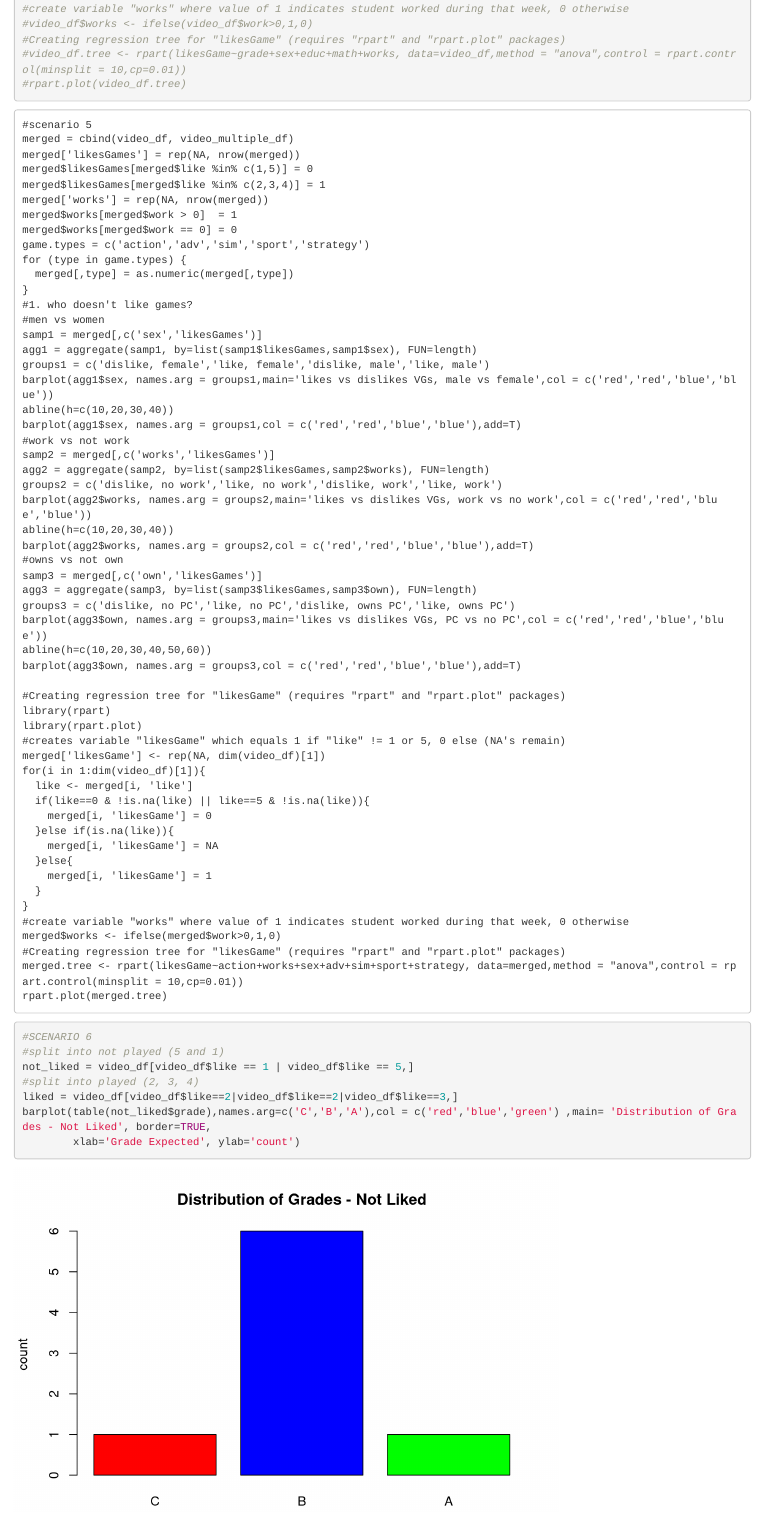
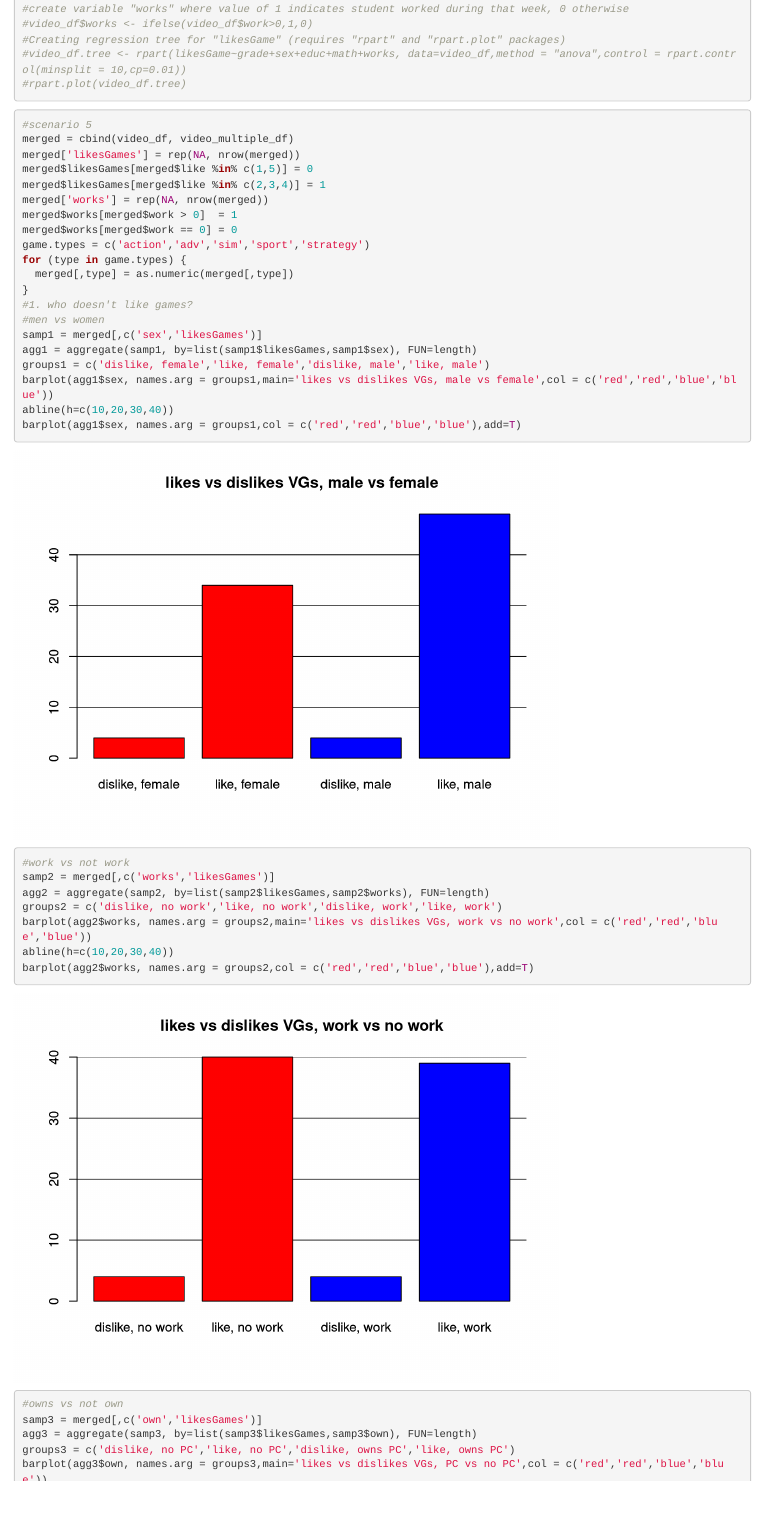
Before and after one commit to jtbenson116/MATH189-hw2, an R Markdown document (math189-homework02.Rmd): the page in a window 1100 px wide, from 7720 px down. Rendered offline with R 4.5, knitr and Pandoc, with nearby package versions; code that draws random numbers runs with fixed seeds of ours; some code elsewhere in the file could not run offline.

Commit message:
fix scen5

````diff
--- a/math189-homework02.Rmd
+++ b/math189-homework02.Rmd
@@ -377,9 +377,10 @@ rpart.plot(doesNotlikeVideoGames.tree)
 #Creating regression tree for "likesGame" (requires "rpart" and "rpart.plot" packages)
 #video_df.tree <- rpart(likesGame~grade+sex+educ+math+works, data=video_df,method = "anova",control = rpart.control(minsplit = 10,cp=0.01))
 #rpart.plot(video_df.tree)
+```
 
-```
-```
+
+```{r}
 #scenario 5
 merged = cbind(video_df, video_multiple_df)
 merged['likesGames'] = rep(NA, nrow(merged))
@@ -432,7 +433,6 @@ for(i in 1:dim(video_df)[1]){
 }
 #create variable "works" where value of 1 indicates student worked during that week, 0 otherwise
 merged$works <- ifelse(merged$work>0,1,0)
-#Creating regression tree for "likesGame" (requires "rpart" and "rpart.plot" packages)
 merged.tree <- rpart(likesGame~action+works+sex+adv+sim+sport+strategy, data=merged,method = "anova",control = rpart.control(minsplit = 10,cp=0.01))
 rpart.plot(merged.tree)
 ```
````
Also changed, not shown: graphs/scen1histogram.png, graphs/scen1qqline.png, graphs/scen2dailybox.png, graphs/scen2meanbox.png, graphs/scen2monthlybox.png, graphs/scen2scatter.png, graphs/scen2sembox.png, graphs/scen2weeklybox.png.
